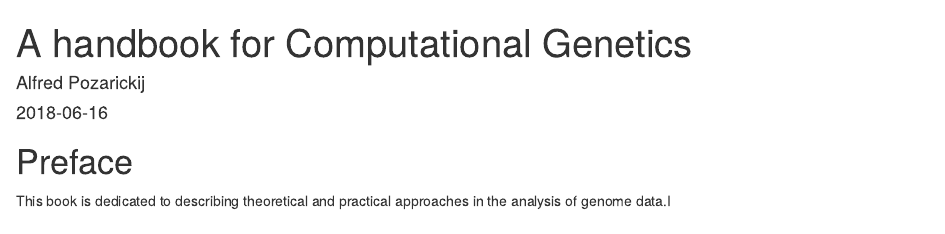
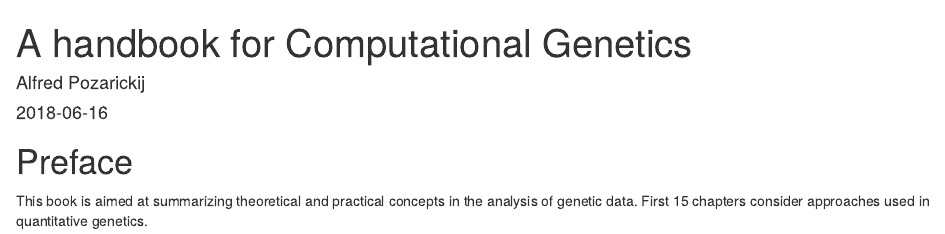
Before and after one commit to AlfredPgen/Genetics-book, an R Markdown document (index.Rmd): the page in a window 1100 px wide, from its top. Rendered offline with R 4.5, knitr and Pandoc, with nearby package versions; drawn as R Markdown's standard HTML page in place of the format the file asks for.

Commit message:
README.md

```diff
--- a/index.Rmd
+++ b/index.Rmd
@@ -14,4 +14,5 @@ description: "This is the book describing theoretical and practical approaches i
 
 # Preface {-}
 
-This book is dedicated to describing theoretical and practical approaches in the analysis of genome data.I
+This book is aimed at summarizing theoretical and practical concepts in the analysis of genetic data.
+First 15 chapters consider approaches used in quantitative genetics.
```
